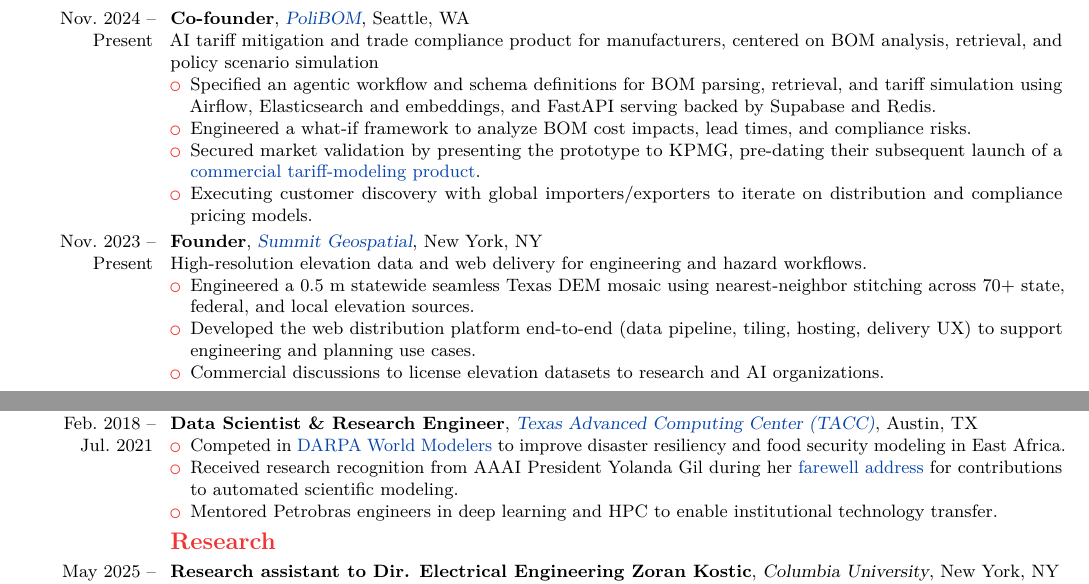
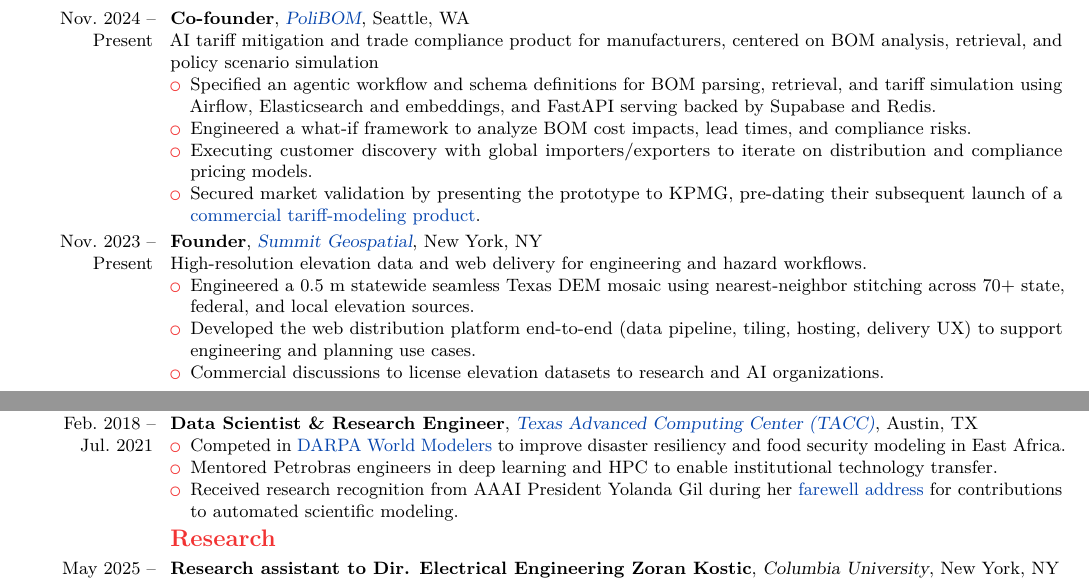
Before and after one commit to dhardestylewis/cv-dhl, a LaTeX CV (resume/2-page/with-cover-letter/resume-dhl-20260131-latest/resume-dhl-20260201-fullstack-mle.tex): two parts of pages 1 and 2 of 2, joined at a grey line, cut so that both start at the same text. Compiled offline with pdfLaTeX.

Commit message:
style: Reorder bullets to anchor sections with strong closers

```diff
--- a/resume/2-page/with-cover-letter/resume-dhl-20260131-latest/resume-dhl-20260201-fullstack-mle.tex
+++ b/resume/2-page/with-cover-letter/resume-dhl-20260131-latest/resume-dhl-20260201-fullstack-mle.tex
@@ -96,8 +96,8 @@
     \begin{itemize}
       \item Specified an agentic workflow and schema definitions for BOM parsing, retrieval, and tariff simulation using Airflow, Elasticsearch and embeddings, and FastAPI serving backed by Supabase and Redis.
       \item Engineered a what-if framework to analyze BOM cost impacts, lead times, and compliance risks.
+      \item Executing customer discovery with global importers/exporters to iterate on distribution and compliance pricing models.
       \item Secured market validation by presenting the prototype to KPMG, pre-dating their subsequent launch of a \href{https://kpmg.com/xx/en/home/insights/2024/05/tariff-modeler.html}{commercial tariff-modeling product}.
-      \item Executing customer discovery with global importers/exporters to iterate on distribution and compliance pricing models.
     \end{itemize}}
 
     \cventry{Nov.~2023 -- Present}{Founder}{\href{https://summitgeospatial.com}{Summit Geospatial}}{New York, NY}{}{
@@ -122,8 +122,8 @@
     \cventry{Feb.~2018 -- Jul.~2021}{Data Scientist \& Research Engineer}{\href{https://www.tacc.utexas.edu/}{Texas Advanced Computing Center (TACC)}}{Austin, TX}{}{
     \begin{itemize}
         \item Competed in \href{https://www.darpa.mil/program/world-modelers}{DARPA World Modelers} to improve disaster resiliency and food security modeling in East Africa.
+        \item Mentored Petrobras engineers in deep learning and HPC to enable institutional technology transfer.
         \item Received research recognition from AAAI President Yolanda Gil during her \href{https://youtu.be/3Spk_UOHNxA?t=2377}{farewell address} for contributions to automated scientific modeling.
-        \item Mentored Petrobras engineers in deep learning and HPC to enable institutional technology transfer.
     \end{itemize}}
 
 
```
Also changed, not shown: resume/2-page/with-cover-letter/resume-dhl-20260131-latest/resume-dhl-20260201-fullstack-mle.pdf, 1 other file.
